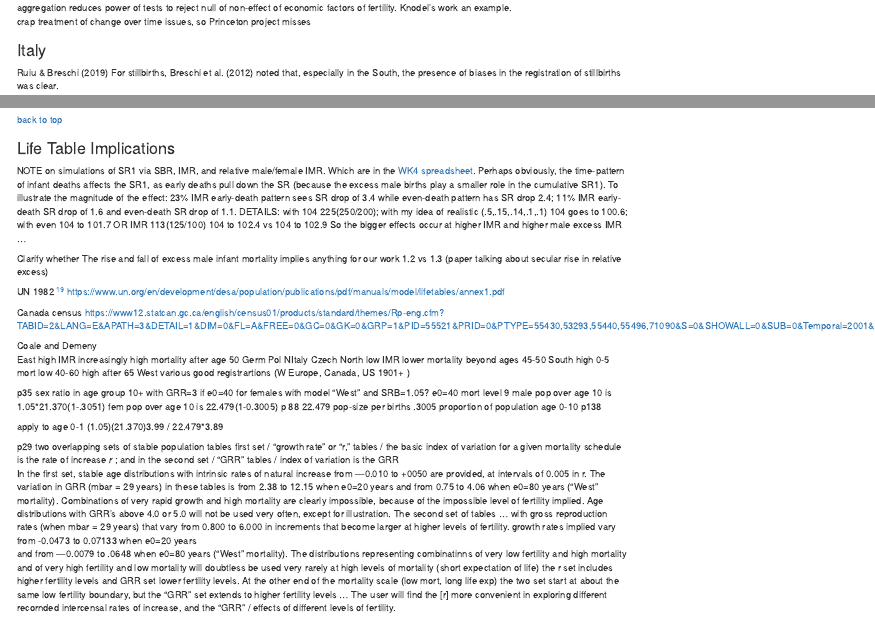
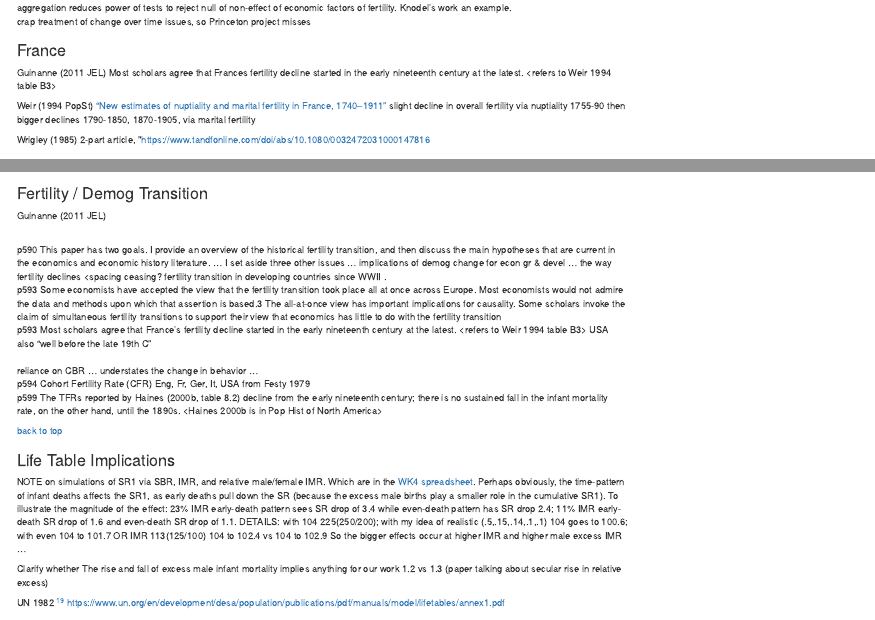
Before and after one commit to JimIrwin/Dreadful, an R Markdown document (SSMLit.Rmd): the page in a window 1100 px wide, from 4760 px down, and a second part further down, joined at a grey line. The pictures show the output file SSMLit.html that the author committed with the source, opened offline; long lines of code are wrapped.

Commit message:
shifted the repo folder

```diff
--- a/SSMLit.Rmd
+++ b/SSMLit.Rmd
@@ -258,6 +256,16 @@ Brown & Guinanne (2007 EHR) "Regions and time in the European fertility transiti
 <br>aggregation reduces power of tests to reject null of non-effect of economic factors of fertility. Knodel's work an example.
 <br>crap treatment of change over time issues, so Princeton project misses
 
+### France
+
+Guinanne (2011 JEL) Most scholars agree that Frances fertility decline started in the early nineteenth century at the latest. <refers to Weir 1994 table B3>
+
+Weir (1994 PopSt) ["New estimates of nuptiality and marital fertility in France, 1740–1911"](https://www.tandfonline.com/doi/abs/10.1080/0032472031000147816)
+ slight decline in overall fertility via nuptiality 1755-90 then bigger declines 1790-1850, 1870-1905, via marital fertility
+
+
+Wrigley (1985) 2-part article, "https://www.tandfonline.com/doi/abs/10.1080/0032472031000147816
+
 
 ### Italy
 
@@ -2429,6 +2433,18 @@ Bideau et al. 1997 [Infant and Child Mortality in the Past](https://books.google
 They cite Tabutin & Williams (1994)  for excess female mortality in age groups 5-9 and 10-14  in many developed countries almost until the outbreak of the WWII / and T&W 1993 for excess female mort after first bday in developing countries today
    MAYBE OF INTEREST -- maybe it looks at SR?  But the part I read says excess fem mort early (?? if so, high SR)
 
+
+### Fertility / Demog Transition
+
+<p>Guinanne (2011 JEL)
+
+<br>p590  This paper has two goals. I provide an overview of the historical fertility transition, and then discuss the main hypotheses that are current in the economics and economic history literature. ... I set aside three other issues ... implications of demog change for econ gr & devel ... the way fertility declines <spacing ceasing? fertility transition in developing countries since WWII .
+<br>p593 Some economists have accepted the view that the fertility transition took place all at once across Europe. Most economists would not admire the data and methods upon which that assertion is based.3 <critique of Ig> The all-at-once view has important implications for causality. Some scholars invoke the claim of simultaneous fertility transitions to support their view that economics has little to do with the fertility transition
+<br>p593 Most scholars agree that France's fertility decline started in the early nineteenth century at the latest. <refers to Weir 1994 table B3> USA also "well before the late 19th C"
+<br> reliance on CBR ... understates the change in behavior ...
+<br>p594 Cohort Fertility Rate (CFR) Eng, Fr, Ger, It, USA  from Festy 1979
+<br>p599 The TFRs reported by Haines (2000b, table 8.2) decline from the early nineteenth century; there is no sustained fall in the infant mortality rate, on the other hand, until the 1890s. <Haines 2000b is in Pop Hist of North America>
+<br>609  Despite at least one hundred years of academic and official interest in the decline of fertility, this question is not one for which economists have a clear, empirically <610> well-founded explanation.
 
 
 [back to top](#TOC)
```
Also changed, not shown: SSMMlog.Rmd (+11 -0 lines), SSMLit.html, SSMMlog.html, SSMLit.Rmd (8 more changed lines).
